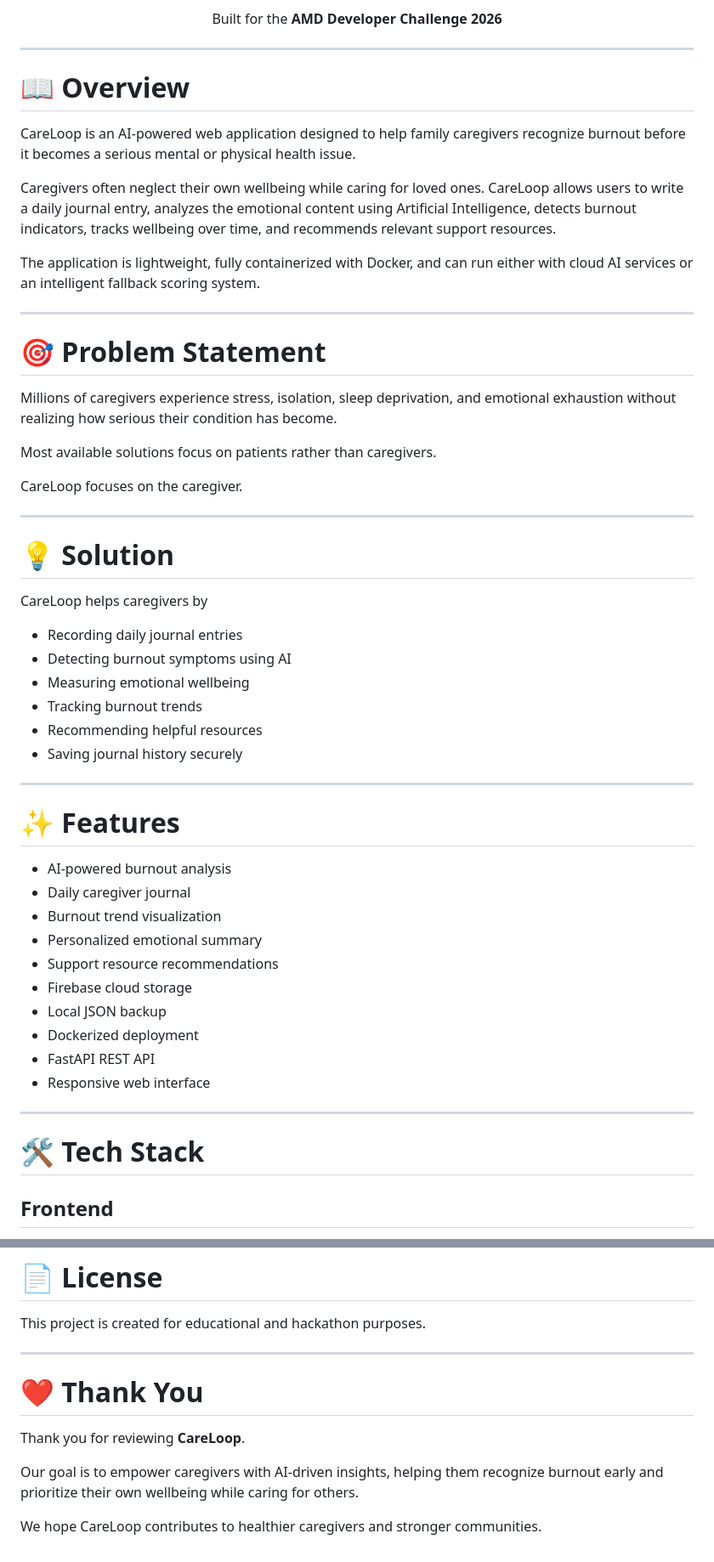
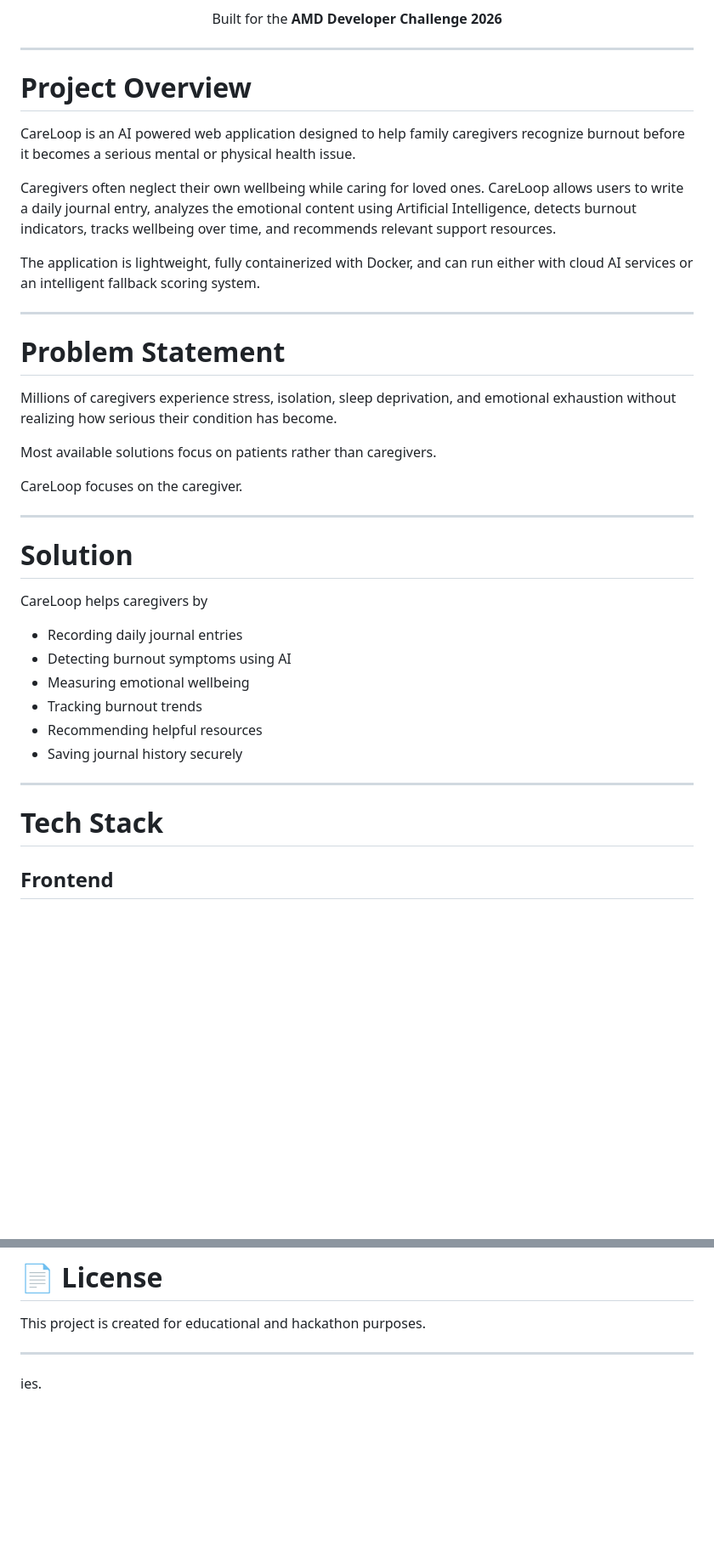
Before and after one commit to allah-nawaz/careloop_AMD_Developer_Hackathon, a Markdown page: README.md, 2 parts joined by grey strips. Shown at 85% size. Drawn GitHub-style; blank space fills up the shorter version.

Commit message:
Update again README.md

```diff
--- a/README.md
+++ b/README.md
@@ -10,9 +10,9 @@ Built for the <b>AMD Developer Challenge 2026</b>
 
 ---
 
-# 📖 Overview
+# Project Overview
 
-CareLoop is an AI-powered web application designed to help family caregivers recognize burnout before it becomes a serious mental or physical health issue.
+CareLoop is an AI powered web application designed to help family caregivers recognize burnout before it becomes a serious mental or physical health issue.
 
 Caregivers often neglect their own wellbeing while caring for loved ones. CareLoop allows users to write a daily journal entry, analyzes the emotional content using Artificial Intelligence, detects burnout indicators, tracks wellbeing over time, and recommends relevant support resources.
 
@@ -20,7 +20,7 @@ The application is lightweight, fully containerized with Docker, and can run eit
 
 ---
 
-# 🎯 Problem Statement
+# Problem Statement
 
 Millions of caregivers experience stress, isolation, sleep deprivation, and emotional exhaustion without realizing how serious their condition has become.
 
@@ -30,7 +30,7 @@ CareLoop focuses on the caregiver.
 
 ---
 
-# 💡 Solution
+# Solution
 
 CareLoop helps caregivers by
 
@@ -43,22 +43,7 @@ CareLoop helps caregivers by
 
 ---
 
-# ✨ Features
-
-- AI-powered burnout analysis
-- Daily caregiver journal
-- Burnout trend visualization
-- Personalized emotional summary
-- Support resource recommendations
-- Firebase cloud storage
-- Local JSON backup
-- Dockerized deployment
-- FastAPI REST API
-- Responsive web interface
-
----
-
-# 🛠 Tech Stack
+# Tech Stack
 
 ## Frontend
 
@@ -393,11 +350,4 @@ AI-powered Healthcare Solution
 This project is created for educational and hackathon purposes.
 
 ---
-
-# ❤️ Thank You
-
-Thank you for reviewing **CareLoop**.
-
-Our goal is to empower caregivers with AI-driven insights, helping them recognize burnout early and prioritize their own wellbeing while caring for others.
-
-We hope CareLoop contributes to healthier caregivers and stronger communities.
+ies.
```
Also changed, not shown: other parts of README.md (+12 -40 lines).
